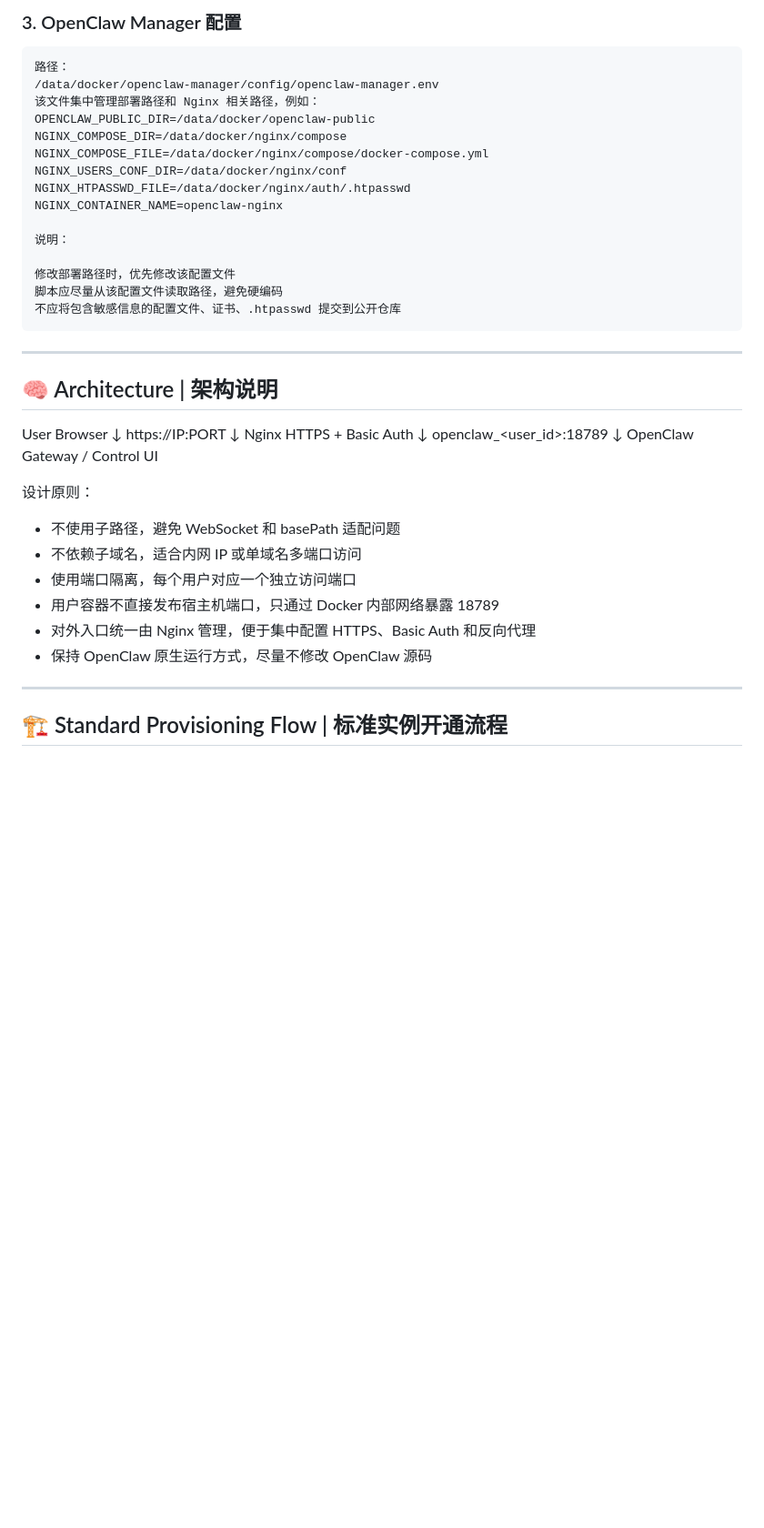
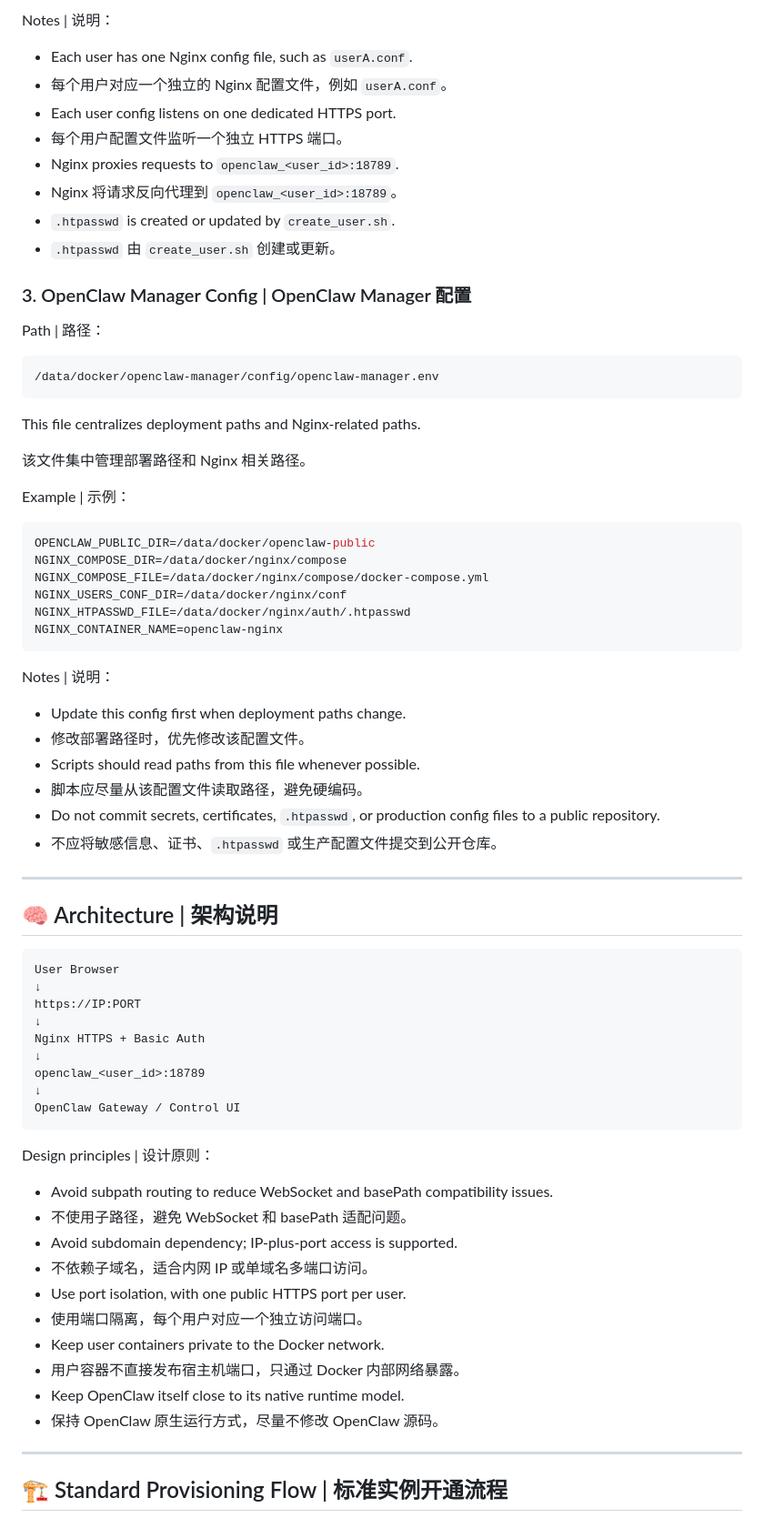
Before and after one commit to yipwingtim/openclaw-manager, a Markdown page: README.md, the part around one of its changes. Shown at 91% size. GitHub-like rendering; blank space fills up the shorter version.

````diff
--- a/README.md
+++ b/README.md
@@ -187,27 +256,53 @@ Nginx 将请求反向代理到 openclaw_<user_id>:18789
 ```
 
-### 3. OpenClaw Manager 配置
+Notes | 说明：
+
+- Each user has one Nginx config file, such as `userA.conf`.
+- 每个用户对应一个独立的 Nginx 配置文件，例如 `userA.conf`。
+- Each user config listens on one dedicated HTTPS port.
+- 每个用户配置文件监听一个独立 HTTPS 端口。
+- Nginx proxies requests to `openclaw_<user_id>:18789`.
+- Nginx 将请求反向代理到 `openclaw_<user_id>:18789`。
+- `.htpasswd` is created or updated by `create_user.sh`.
+- `.htpasswd` 由 `create_user.sh` 创建或更新。
+
+### 3. OpenClaw Manager Config | OpenClaw Manager 配置
+
+Path | 路径：
+
+```text
+/data/docker/openclaw-manager/config/openclaw-manager.env
 ```
-路径：
-/data/docker/openclaw-manager/config/openclaw-manager.env
-该文件集中管理部署路径和 Nginx 相关路径，例如：
+
+This file centralizes deployment paths and Nginx-related paths.
+
+该文件集中管理部署路径和 Nginx 相关路径。
+
+Example | 示例：
+
+```env
 OPENCLAW_PUBLIC_DIR=/data/docker/openclaw-public
 NGINX_COMPOSE_DIR=/data/docker/nginx/compose
 NGINX_COMPOSE_FILE=/data/docker/nginx/compose/docker-compose.yml
 NGINX_USERS_CONF_DIR=/data/docker/nginx/conf
 NGINX_HTPASSWD_FILE=/data/docker/nginx/auth/.htpasswd
 NGINX_CONTAINER_NAME=openclaw-nginx
+```
 
-说明：
+Notes | 说明：
 
-修改部署路径时，优先修改该配置文件
-脚本应尽量从该配置文件读取路径，避免硬编码
-不应将包含敏感信息的配置文件、证书、.htpasswd 提交到公开仓库
-```
+- Update this config first when deployment paths change.
+- 修改部署路径时，优先修改该配置文件。
+- Scripts should read paths from this file whenever possible.
+- 脚本应尽量从该配置文件读取路径，避免硬编码。
+- Do not commit secrets, certificates, `.htpasswd`, or production config files to a public repository.
+- 不应将敏感信息、证书、`.htpasswd` 或生产配置文件提交到公开仓库。
+
 ---
 
 ## 🧠 Architecture | 架构说明
 
+```text
 User Browser
 ↓
 https://IP:PORT
@@ -217,15 +312,20 @@ Nginx HTTPS + Basic Auth
 openclaw_<user_id>:18789
 ↓
 OpenClaw Gateway / Control UI
+```
 
-设计原则：
+Design principles | 设计原则：
 
-- 不使用子路径，避免 WebSocket 和 basePath 适配问题
-- 不依赖子域名，适合内网 IP 或单域名多端口访问
-- 使用端口隔离，每个用户对应一个独立访问端口
-- 用户容器不直接发布宿主机端口，只通过 Docker 内部网络暴露 18789
-- 对外入口统一由 Nginx 管理，便于集中配置 HTTPS、Basic Auth 和反向代理
-- 保持 OpenClaw 原生运行方式，尽量不修改 OpenClaw 源码
+- Avoid subpath routing to reduce WebSocket and basePath compatibility issues.
+- 不使用子路径，避免 WebSocket 和 basePath 适配问题。
+- Avoid subdomain dependency; IP-plus-port access is supported.
+- 不依赖子域名，适合内网 IP 或单域名多端口访问。
+- Use port isolation, with one public HTTPS port per user.
+- 使用端口隔离，每个用户对应一个独立访问端口。
+- Keep user containers private to the Docker network.
+- 用户容器不直接发布宿主机端口，只通过 Docker 内部网络暴露。
+- Keep OpenClaw itself close to its native runtime model.
+- 保持 OpenClaw 原生运行方式，尽量不修改 OpenClaw 源码。
 
 ---
 ## 🏗 Standard Provisioning Flow | 标准实例开通流程
````
Also changed, not shown: other parts of README.md (+172 -103 lines).
